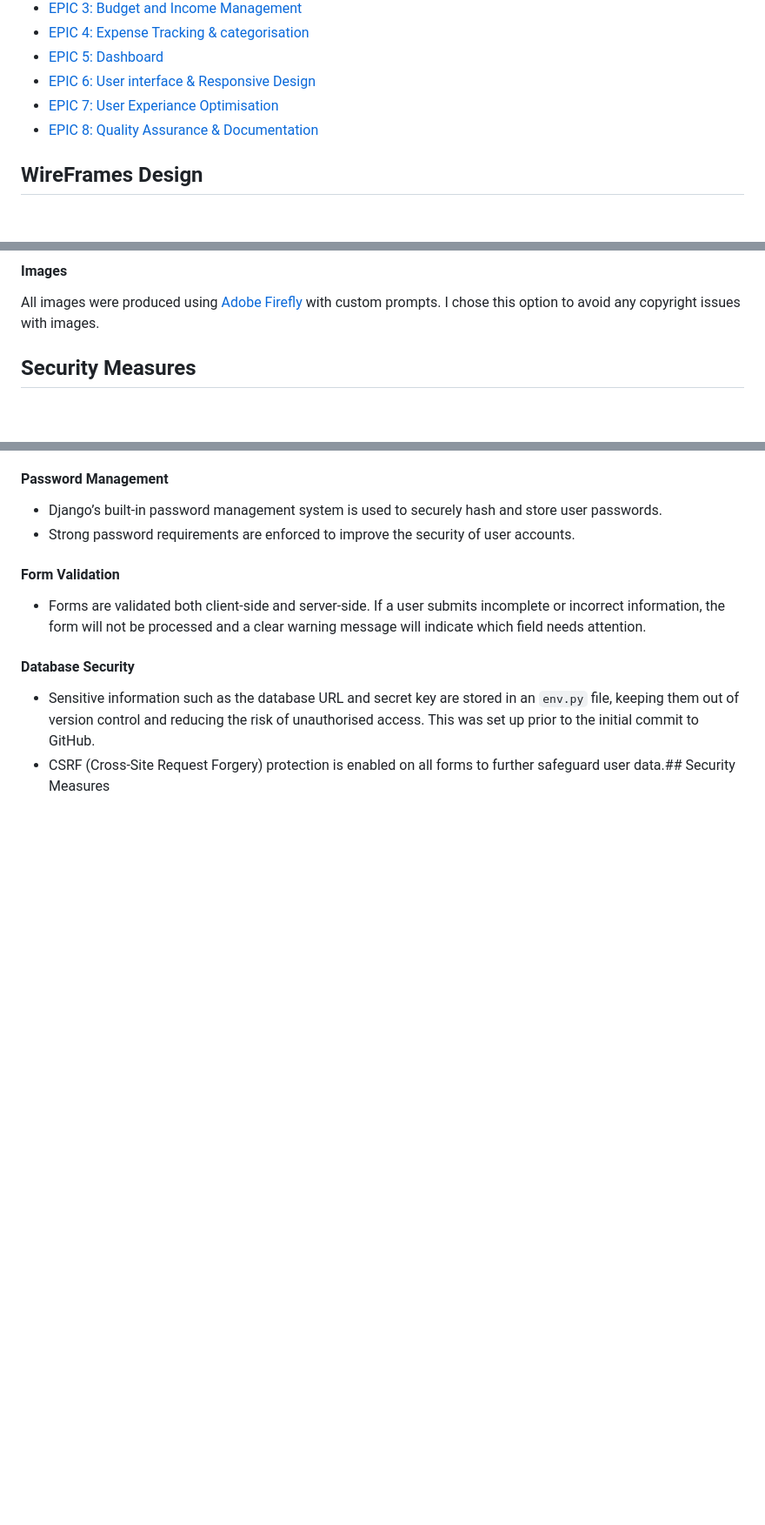
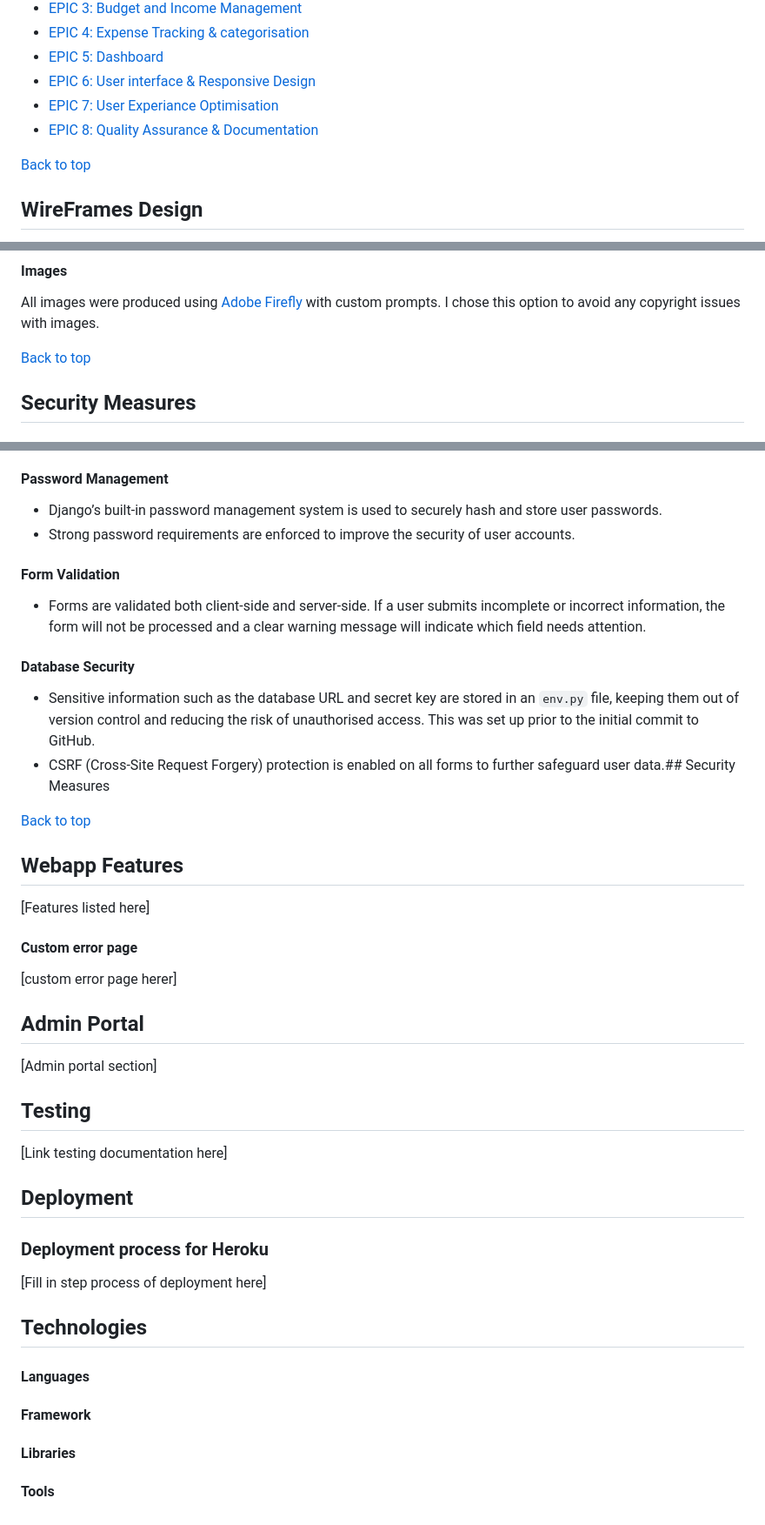
Before and after one commit to CoalTrain1618/MP_3_Xpenso, a Markdown page: README.md, 3 parts joined by grey strips. Shown at 87% size. Rendered like a GitHub page; blank space fills up the shorter version.

```diff
--- a/README.md
+++ b/README.md
@@ -92,6 +117,8 @@ The user stories above have been grouped into Epics to align with the Agile meth
 - [EPIC 7: User Experiance Optimisation](https://github.com/CoalTrain1618/MP_3_Lets-Talk-Money/issues/7)
 - [EPIC 8: Quality Assurance & Documentation](https://github.com/CoalTrain1618/MP_3_Lets-Talk-Money/issues/8)
 
+[Back to top](#contents)
+
 ## WireFrames Design
 The wireframe designs serve as an initial blueprint for the website’s layout and user interface. While these designs provide a clear starting point for the placement of key elements across each page, they are intended to be flexible and may evolve throughout development as requirements and user needs become clearer. Creating wireframes has been instrumental in visualising the site’s structure and user flow, as well as aiding the development of the underlying database schema.
 
@@ -116,6 +143,7 @@ The font choice for this web application is [Inter](https://fonts.google.com/spe
 
 All images were produced using [Adobe Firefly](https://www.adobe.com/products/firefly.html) with custom prompts. I chose this option to avoid any copyright issues with images.
 
+[Back to top](#contents)
 
 ## Security Measures
 
@@ -137,3 +165,38 @@ All images were produced using [Adobe Firefly](https://www.adobe.com/products/fi
 
 - Sensitive information such as the database URL and secret key are stored in an `env.py` file, keeping them out of version control and reducing the risk of unauthorised access. This was set up prior to the initial commit to GitHub.
 - CSRF (Cross-Site Request Forgery) protection is enabled on all forms to further safeguard user data.## Security Measures
+
+[Back to top](#contents)
+
+## Webapp Features
+
+[Features listed here]
+
+#### Custom error page
+
+[custom error page herer]
+
+## Admin Portal
+
+[Admin portal section]
+
+## Testing
+
+[Link testing documentation here]
+
+## Deployment
+
+### Deployment process for Heroku
+
+[Fill in step process of deployment here]
+
+
+## Technologies
+
+#### Languages
+
+#### Framework
+
+#### Libraries
+
+#### Tools
```
Also changed, not shown: other parts of README.md (+25 -0 lines).
